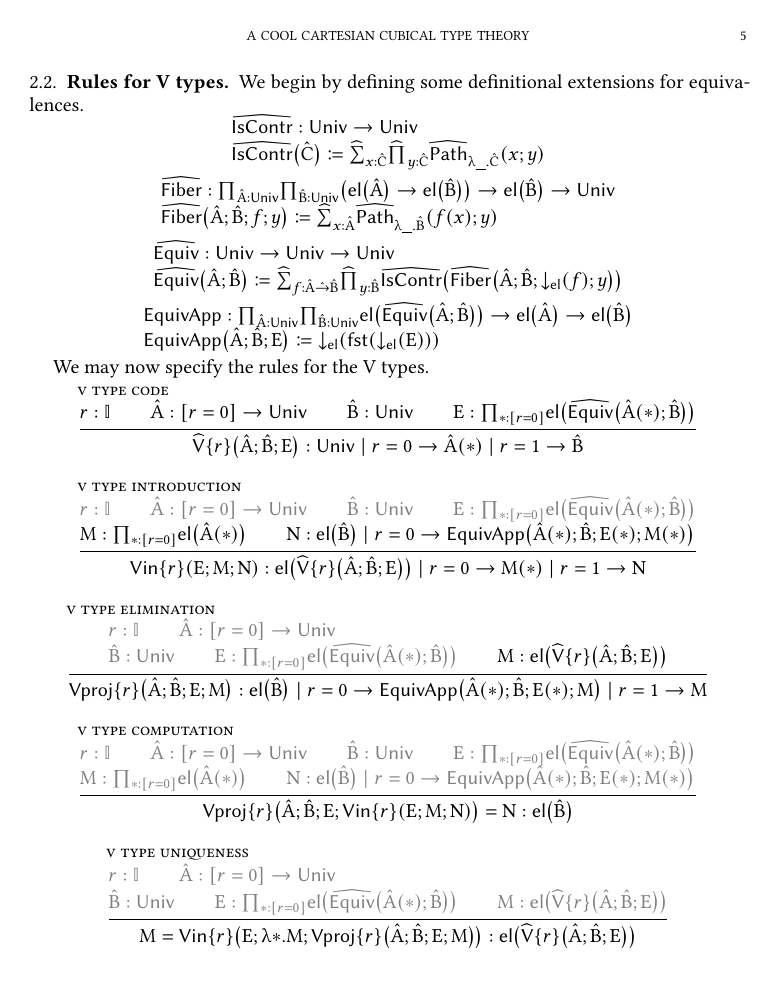
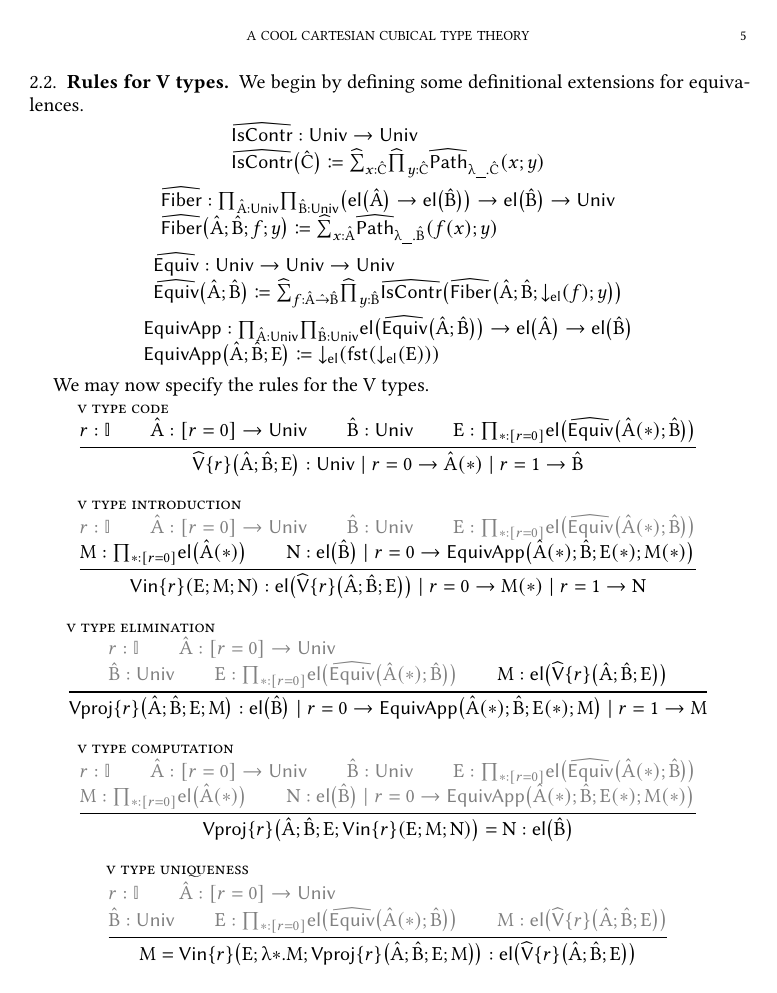
Before and after one commit to RedPRL/cooltt, a LaTeX paper (doc/kan.tex): page 5 of 9. Compiled offline with pdfLaTeX.

Commit message:
use gather

```diff
--- a/doc/kan.tex
+++ b/doc/kan.tex
@@ -651,19 +651,17 @@ isomorphism (this is simplest in the case of cubically unstable type codes).
 \subsection{Rules for V types}
 
 We begin by defining some definitional extensions for equivalences.
-\[
+\begin{gather*}
   \begin{array}{l}
     \CodeIsContr : \TpUniv\to\TpUniv\\
     \CodeIsContr{\Code{C}} \coloneq \CodeSum{x:\Code{C}}{\CodeProd{y:\Code{C}}{\CodePath{\lambda\Dummy.\Code{C}}{x}{y}}}
   \end{array}
-\]
-\[
+  \\
   \begin{array}{l}
     \CodeFiber : \Prod{\Code{A}:\TpUniv}{\Prod{\Code{B}:\TpUniv}{\prn{\TpEl{\Code{A}}\to\TpEl{\Code{B}}}\to\TpEl{\Code{B}}\to\TpUniv}}\\
     \CodeFiber{\Code{A}}{\Code{B}}{f}{y} \coloneq \CodeSum{x:\Code{A}}{\CodePath{\lambda\Dummy.\Code{B}}{f\prn{x}}{y}}
   \end{array}
-\]
-\[
+  \\
   \begin{array}{l}
     \CodeEquiv : \TpUniv\to\TpUniv\to\TpUniv\\
     \CodeEquiv{\Code{A}}{\Code{B}} \coloneq
```
Also changed, not shown: doc/kan.tex (7 more changed lines).
